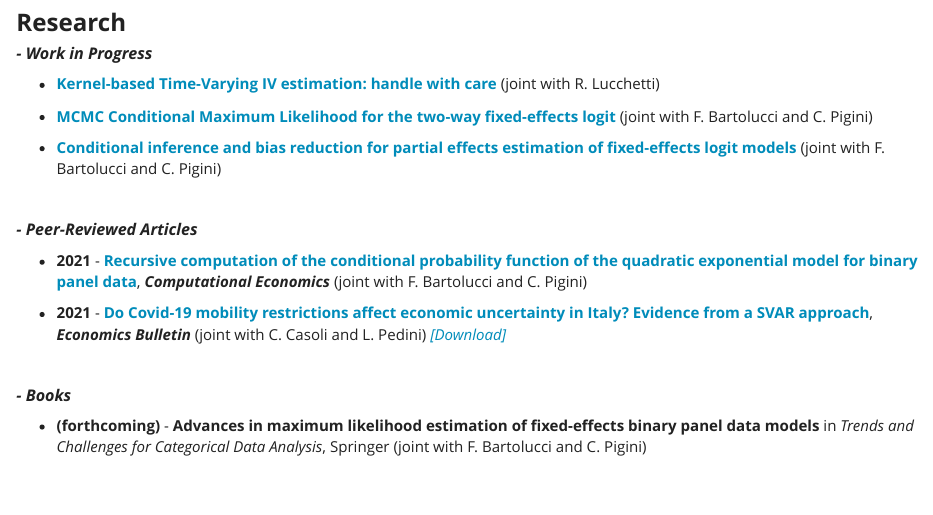
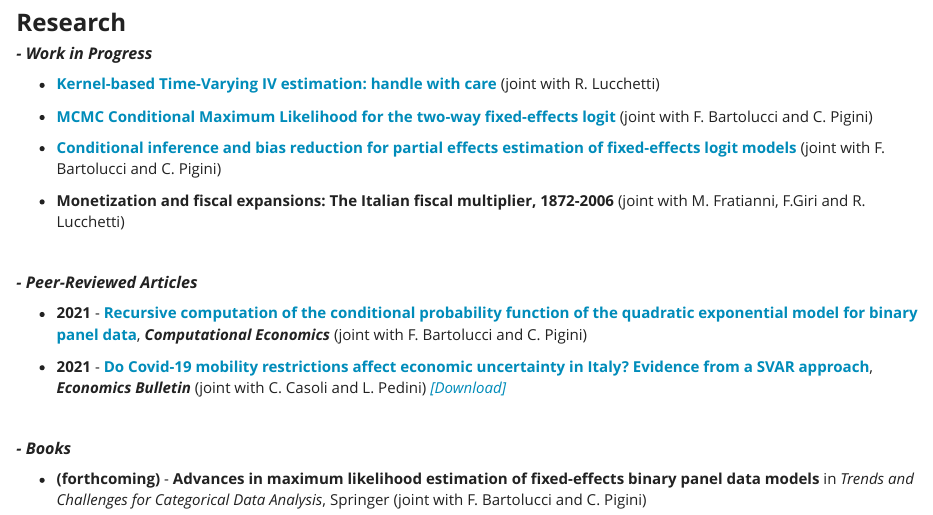
Before and after one commit to fravale/fravale.github.io, an R Markdown document (research.Rmd): the page in a window 1100 px wide, from 80 px down. Rendered offline with R 4.5, knitr and Pandoc, with nearby package versions; a font, style sheet, LaTeX package, included part or bibliography that could not be used is replaced or left out; library style sheets and scripts come from the installed R packages.

Commit message:
april update

```diff
--- a/research.Rmd
+++ b/research.Rmd
@@ -21,6 +21,8 @@ output:
 
 
 * [**Conditional inference and bias reduction for partial effects estimation of fixed-effects logit models**](https://mpra.ub.uni-muenchen.de/110031/1/MPRA_paper_110031.pdf){target="_blank"}  (joint with F. Bartolucci and C. Pigini)
+
+* **Monetization and fiscal expansions: The Italian fiscal multiplier, 1872-2006** (joint with M. Fratianni, F.Giri and R. Lucchetti)
 
 <p>&nbsp;</p>
 
```
Also changed, not shown: about.html, contact.html, cv_fv_eng.pdf, research.html.
